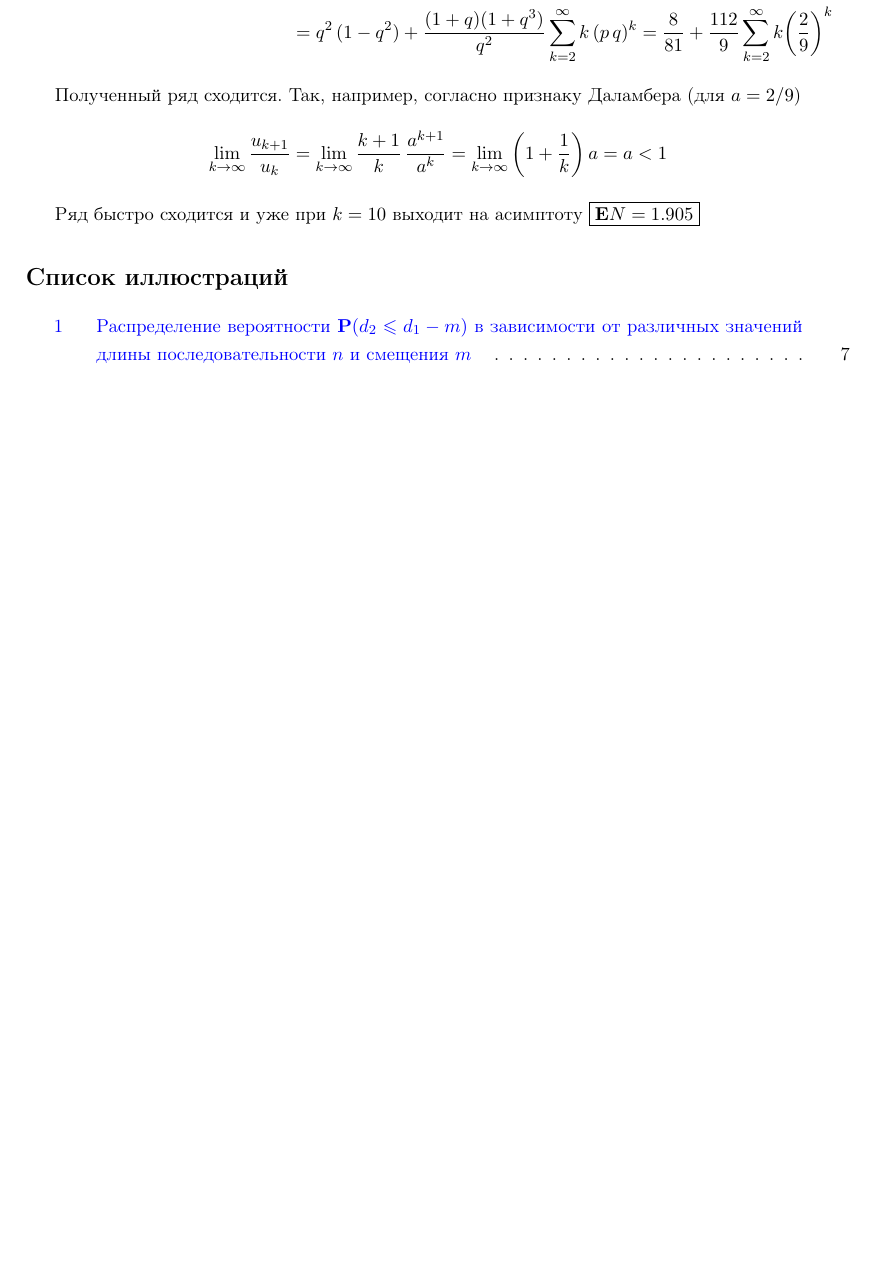
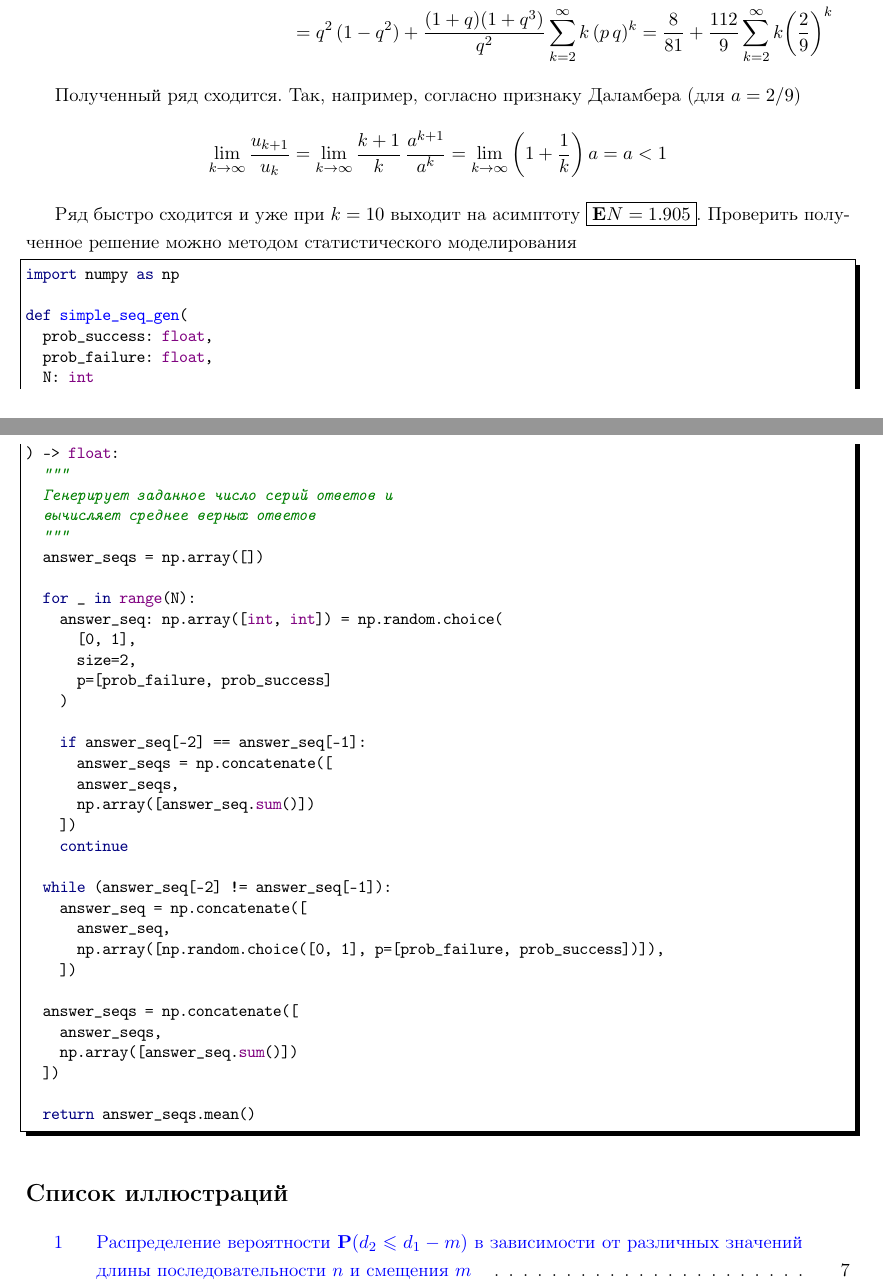
Before and after one commit to LeorFinkelberg/math_problems, a LaTeX document (math_problems.tex): part of page 12 of 13 before the commit and two parts of pages 12 and 13 of 13 after it, the two joined at a grey line, cut so that both start at the same text, the shorter picture padded with empty space. Compiled offline with pdfLaTeX.

Commit message:
chore: add listing

```diff
--- a/math_problems.tex
+++ b/math_problems.tex
@@ -513,7 +513,55 @@ $$
 	\lim_{k \to \infty}\dfrac{u_{k+1}}{u_k} =\lim_{k \to \infty} \dfrac{k + 1}{k}\, \dfrac{a^{k+1}}{a^k} = \lim_{k \to \infty} \bigg( 1 + \dfrac{1}{k} \bigg) \, a = a < 1
 \end{align*}
 
-Ряд быстро сходится и уже при $ k=10 $ выходит на асимптоту $ \boxed{\mathbf{E}N = 1.905} $
+Ряд быстро сходится и уже при $ k=10 $ выходит на асимптоту $ \boxed{\mathbf{E}N = 1.905} $. Проверить полученное решение можно методом статистического моделирования
+\begin{lstlisting}[
+style = ironpython,
+emph={simple_seq_gen},
+numbers = none
+]
+import numpy as np
+
+def simple_seq_gen(
+	prob_success: float,
+	prob_failure: float,
+	N: int
+) -> float:
+	"""
+	Генерирует заданное число серий ответов и
+	вычисляет среднее верных ответов
+	"""
+	answer_seqs = np.array([])
+
+	for _ in range(N):
+		answer_seq: np.array([int, int]) = np.random.choice(
+			[0, 1],
+			size=2,
+			p=[prob_failure, prob_success]
+		)
+
+		if answer_seq[-2] == answer_seq[-1]:
+			answer_seqs = np.concatenate([
+			answer_seqs,
+			np.array([answer_seq.sum()])
+		])
+		continue
+
+	while (answer_seq[-2] != answer_seq[-1]):
+		answer_seq = np.concatenate([
+			answer_seq,
+			np.array([np.random.choice([0, 1], p=[prob_failure, prob_success])]),
+		])
+
+	answer_seqs = np.concatenate([
+		answer_seqs,
+		np.array([answer_seq.sum()])
+	])
+
+	return answer_seqs.mean()
+\end{lstlisting}
+
+
+
 
 \listoffigures\addcontentsline{toc}{section}{Список иллюстраций}
 
```
Also changed, not shown: math_problems.pdf.
